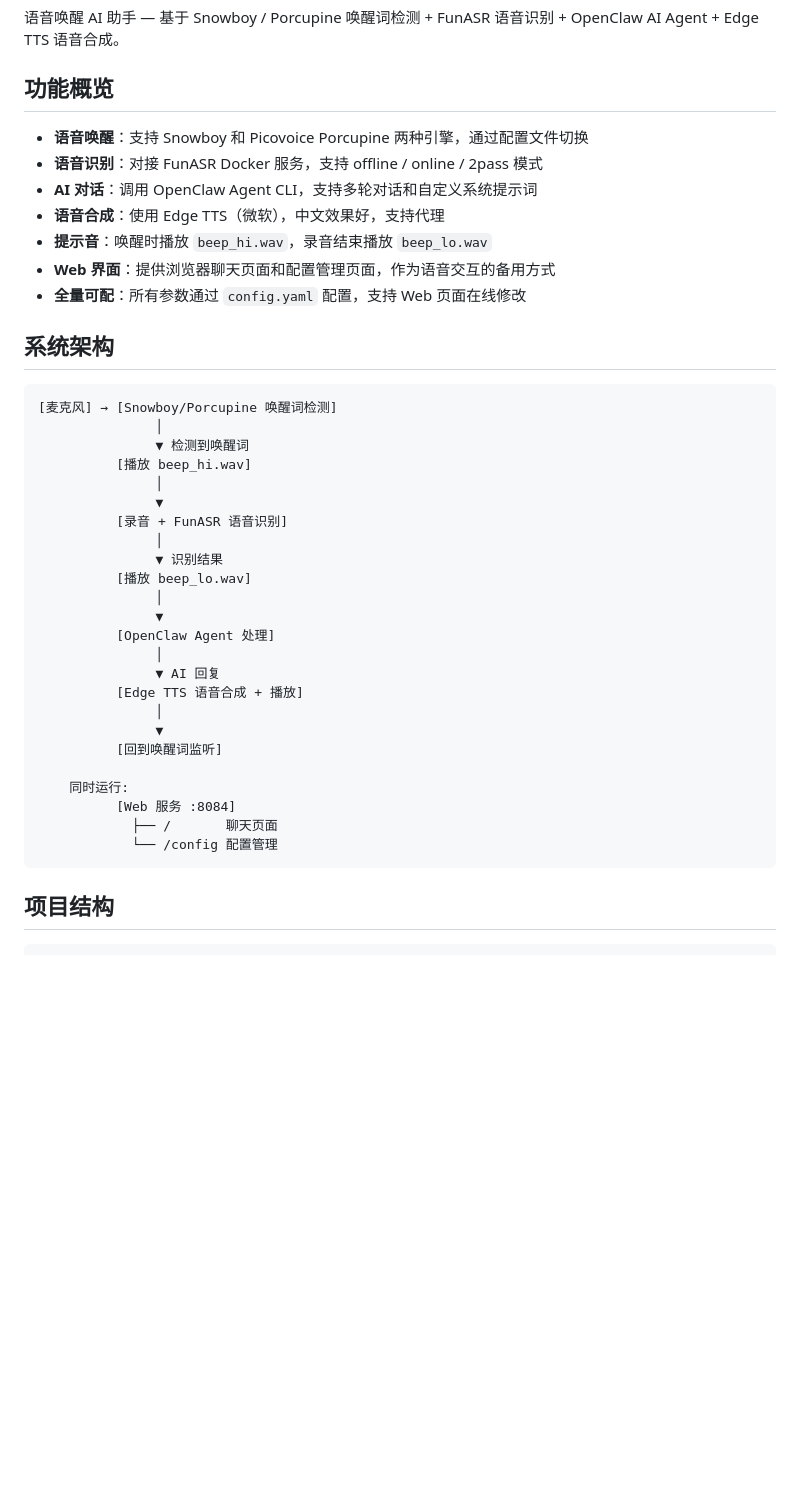
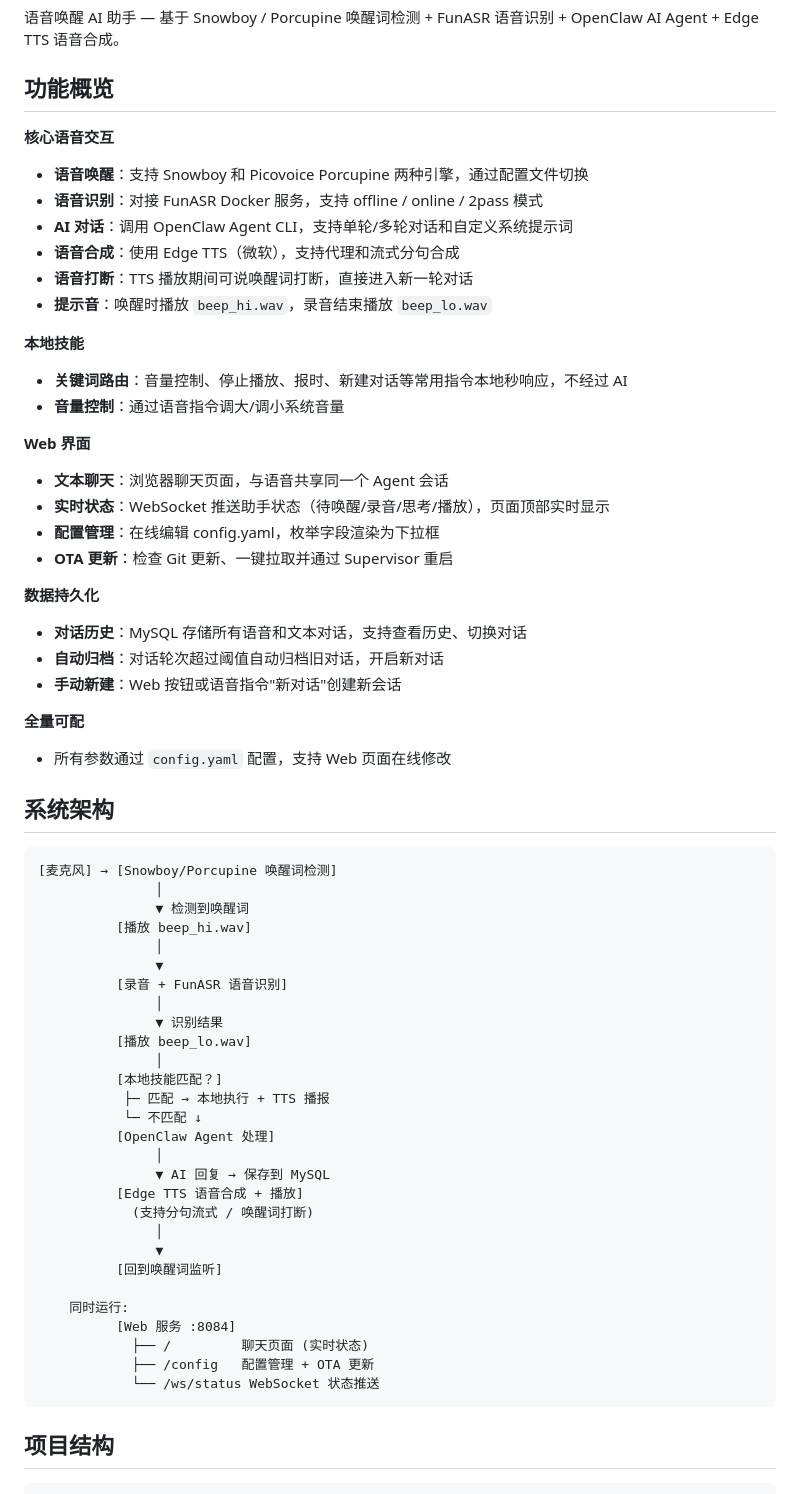
Before and after one commit to ZLVincent/WakeUpOpenClaw, a Markdown page: README.md, the part around one of its changes. GitHub-like rendering; blank space fills up the shorter version.

````diff
--- a/README.md
+++ b/README.md
@@ -4,13 +4,31 @@
 
 ## 功能概览
 
+**核心语音交互**
 - **语音唤醒**：支持 Snowboy 和 Picovoice Porcupine 两种引擎，通过配置文件切换
 - **语音识别**：对接 FunASR Docker 服务，支持 offline / online / 2pass 模式
-- **AI 对话**：调用 OpenClaw Agent CLI，支持多轮对话和自定义系统提示词
-- **语音合成**：使用 Edge TTS（微软），中文效果好，支持代理
+- **AI 对话**：调用 OpenClaw Agent CLI，支持单轮/多轮对话和自定义系统提示词
+- **语音合成**：使用 Edge TTS（微软），支持代理和流式分句合成
+- **语音打断**：TTS 播放期间可说唤醒词打断，直接进入新一轮对话
 - **提示音**：唤醒时播放 `beep_hi.wav`，录音结束播放 `beep_lo.wav`
-- **Web 界面**：提供浏览器聊天页面和配置管理页面，作为语音交互的备用方式
-- **全量可配**：所有参数通过 `config.yaml` 配置，支持 Web 页面在线修改
+
+**本地技能**
+- **关键词路由**：音量控制、停止播放、报时、新建对话等常用指令本地秒响应，不经过 AI
+- **音量控制**：通过语音指令调大/调小系统音量
+
+**Web 界面**
+- **文本聊天**：浏览器聊天页面，与语音共享同一个 Agent 会话
+- **实时状态**：WebSocket 推送助手状态（待唤醒/录音/思考/播放），页面顶部实时显示
+- **配置管理**：在线编辑 config.yaml，枚举字段渲染为下拉框
+- **OTA 更新**：检查 Git 更新、一键拉取并通过 Supervisor 重启
+
+**数据持久化**
+- **对话历史**：MySQL 存储所有语音和文本对话，支持查看历史、切换对话
+- **自动归档**：对话轮次超过阈值自动归档旧对话，开启新对话
+- **手动新建**：Web 按钮或语音指令"新对话"创建新会话
+
+**全量可配**
+- 所有参数通过 `config.yaml` 配置，支持 Web 页面在线修改
 
 ## 系统架构
 
@@ -26,19 +44,23 @@
                ▼ 识别结果
           [播放 beep_lo.wav]
                │
-               ▼
+          [本地技能匹配？]
+           ├─ 匹配 → 本地执行 + TTS 播报
+           └─ 不匹配 ↓
           [OpenClaw Agent 处理]
                │
-               ▼ AI 回复
+               ▼ AI 回复 → 保存到 MySQL
           [Edge TTS 语音合成 + 播放]
+            (支持分句流式 / 唤醒词打断)
                │
                ▼
           [回到唤醒词监听]
 
     同时运行:
           [Web 服务 :8084]
-            ├── /       聊天页面
-            └── /config 配置管理
+            ├── /         聊天页面 (实时状态)
+            ├── /config   配置管理 + OTA 更新
+            └── /ws/status WebSocket 状态推送
 ```
 
 ## 项目结构
````
Also changed, not shown: other parts of README.md (+93 -20 lines).
